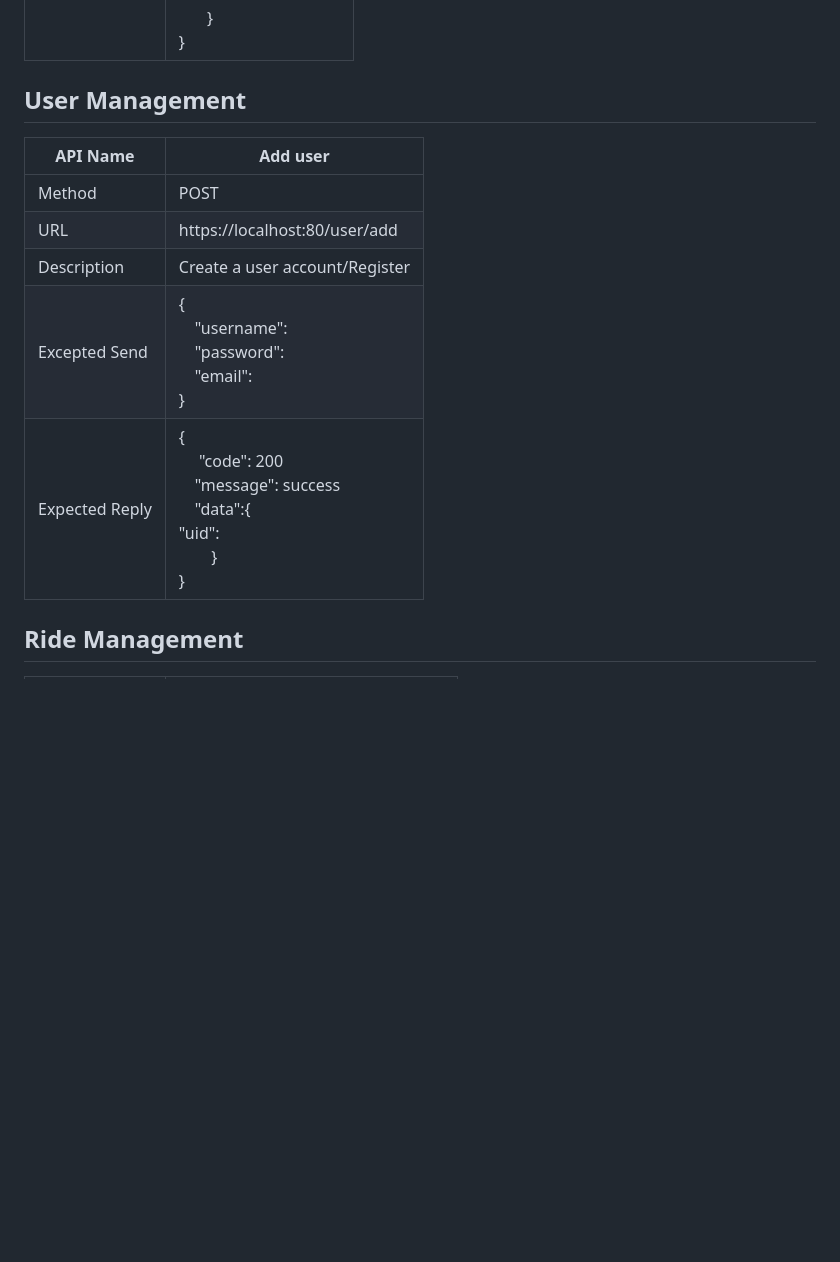
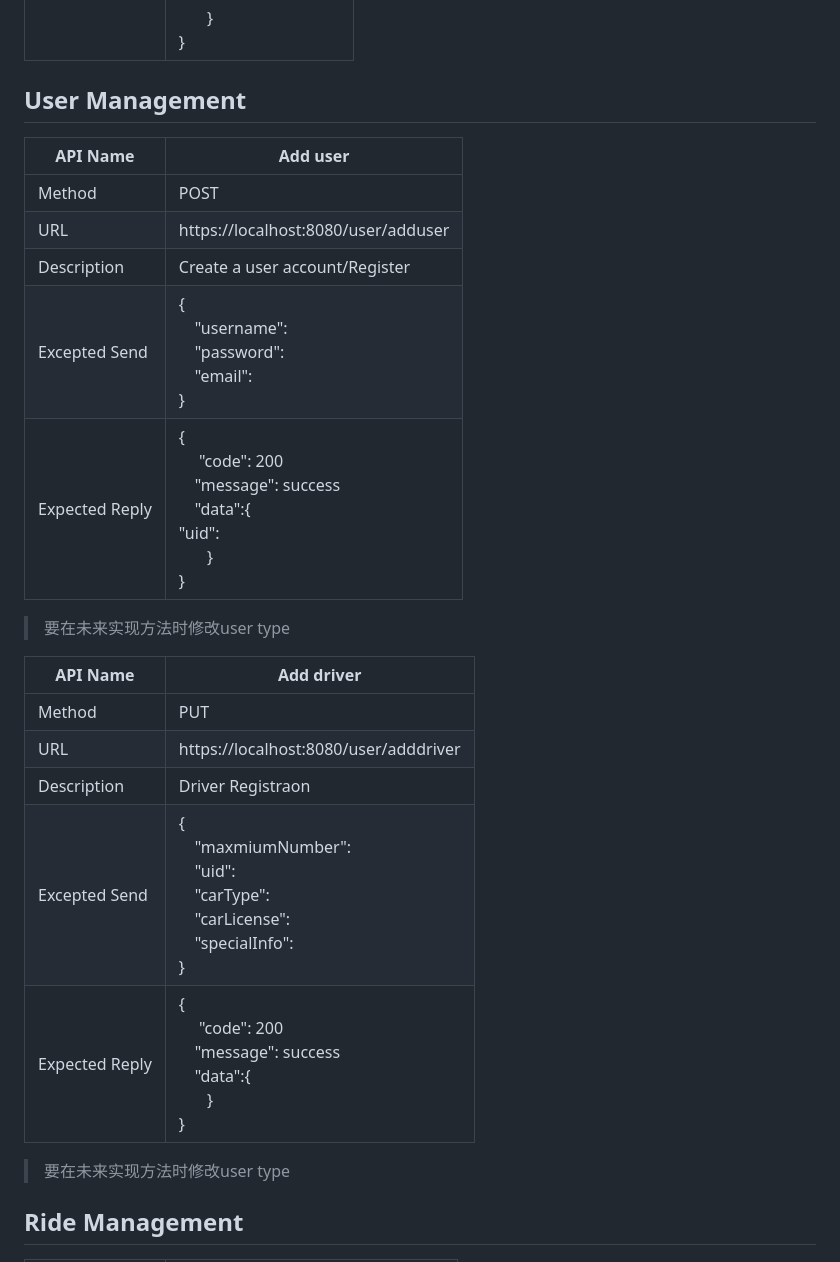
Before and after one commit to Hangming-Ye/Mini-Uber, a Markdown page: 0. Preworks/API Document.md, the part around the change. Drawn GitHub-style; blank space fills up the shorter version.

Commit message:
fix merge error

```diff
--- a/0. Preworks/API Document.md
+++ b/0. Preworks/API Document.md
@@ -12,13 +12,26 @@ Template
 
 ## User Management
 
+
 | API  Name      | Add user                                                     |
 | -------------- | ------------------------------------------------------------ |
 | Method         | POST                                                         |
-| URL            | https://localhost:80/user/add                                |
+| URL            | https://localhost:8080/user/adduser                          |
 | Description    | Create a user account/Register                               |
 | Excepted Send  | {<br />&emsp;"username":<br />&emsp;"password":<br />&emsp;"email":<br />} |
-| Expected Reply | {<br />&emsp; "code": 200<br />&emsp;"message": success<br />&emsp;"data":{<br />                  "uid":<br />&emsp;&ensp;            }<br />} |
+| Expected Reply | {<br />&emsp; "code": 200<br />&emsp;"message": success<br />&emsp;"data":{<br />                  "uid":<br />&emsp;&ensp;            }<br />} |
+
+> 要在未来实现方法时修改user type
+
+| API  Name      | Add driver                                                   |
+| -------------- | ------------------------------------------------------------ |
+| Method         | PUT                                                          |
+| URL            | https://localhost:8080/user/adddriver                        |
+| Description    | Driver Registraon                                            |
+| Excepted Send  | {<br />&emsp;"maxmiumNumber":<br />&emsp;"uid":<br />&emsp;"carType":<br />&emsp;"carLicense":<br />&emsp;"specialInfo":<br />} |
+| Expected Reply | {<br />&emsp; "code": 200<br />&emsp;"message": success<br />&emsp;"data":{<br />&emsp;&ensp;            }<br />} |
+
+> 要在未来实现方法时修改user type
 
 ## Ride Management
 
```
